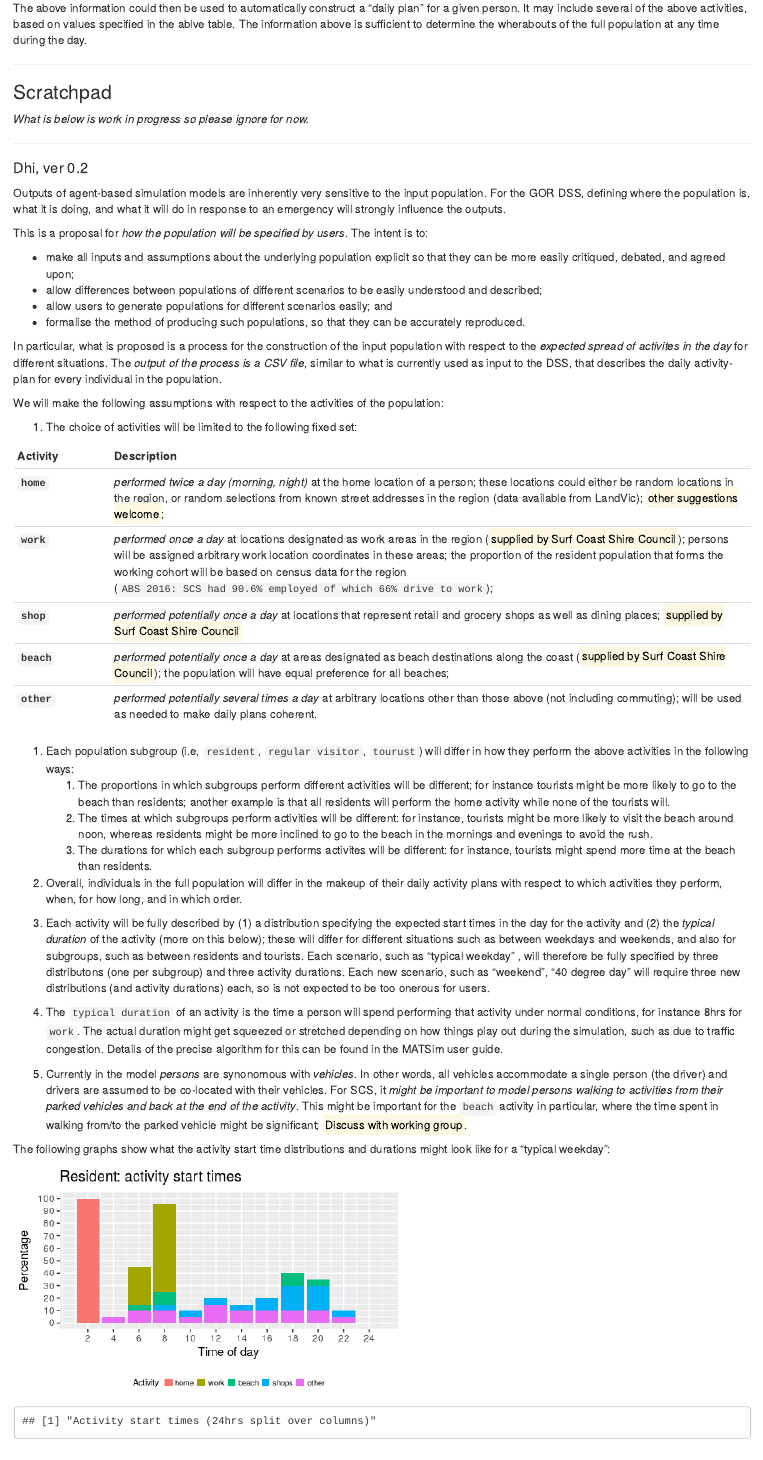
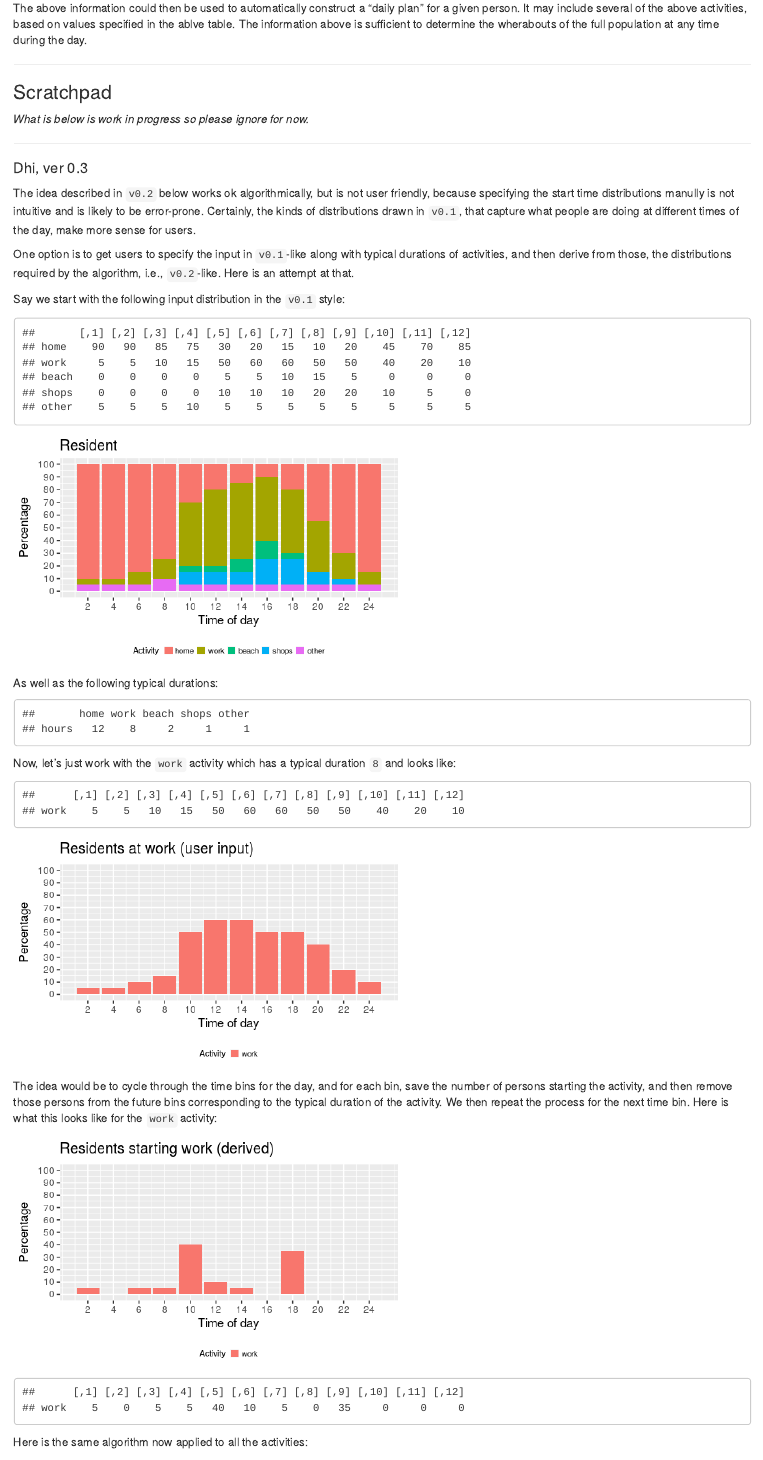
Before and after one commit to agentsoz/ees-synthetic-population, an R Markdown document (synthetic-population.Rmd): the page in a window 1100 px wide, from 2000 px down. The pictures show the output file synthetic-population.html that the author committed with the source, opened offline.

Commit message:
SCS population: algorithm to derive activity start times from observed activities and typical duration

````diff
--- a/synthetic-population.Rmd
+++ b/synthetic-population.Rmd
@@ -114,3 +114,78 @@ ggplot(df, aes(Hour, Proportion, fill=Activity)) +
   theme(legend.position = "bottom", legend.title=element_text(size=8), legend.text=element_text(size=7), legend.key.size = unit(0.6, "line"))
 }
 
+```
+
+#### Dhi, ver 0.3
+
+The idea described in `v0.2` below works ok algorithmically, but is not user friendly, because specifying the start time distributions manully is not intuitive and is likely to be error-prone. Certainly, the kinds of distributions drawn in `v0.1`, that capture what people are doing at different times of the day, make more sense for users.
+
+One option is to get users to specify the input in `v0.1`-like along with typical durations of activities, and then derive from those, the distributions required by the algorithm, i.e., `v0.2`-like. Here is an attempt at that.
+
+Say we start with the following input distribution in the `v0.1` style:
+
+```{r echo=FALSE, fig.width=5, fig.height=3}
+
+### Resident
+
+#hour   = c( 2,  4,  6,  8, 10, 12, 14, 16, 18, 20, 22, 24)
+r_home  = c(90, 90, 85, 75, 30, 20, 15, 10, 20, 45, 70, 85)
+r_work  = c( 5,  5, 10, 15, 50, 60, 60, 50, 50, 40, 20, 10)
+r_beach = c( 0,  0,  0,  0,  5,  5, 10, 15,  5,  0,  0,  0)
+r_shops = c( 0,  0,  0,  0, 10, 10, 10, 20, 20, 10,  5,  0)
+r_other = 100 - (r_home + r_work + r_beach + r_shops)
+r_activities = rbind(home=r_home, work=r_work, beach=r_beach, shops=r_shops, other=r_other)
+n_activities = 100 * (r_activities / colSums(r_activities))
+show(n_activities)
+plotActivities("Resident", "Percentage", "Time of day", n_activities)
+```
+
+As well as the following typical durations:
+```{r echo=FALSE, fig.width=5, fig.height=3}
+durations<-matrix(c(12,8,2,1,1), nrow=1, dimnames=list(c("hours"), c("home","work","beach","shops","other")))
+show(durations)
+```
+
+Now, let's just work with the `work` activity which has a typical duration ``r durations[,"work"]`` and looks like:
+```{r echo=FALSE, fig.width=5, fig.height=3}
+n_work<-matrix(n_activities["work",], nrow=1, ncol=length(n_activities["work",]), dimnames=list("work"))
+show(n_work)
+plotActivities("Residents at work (user input)", "Percentage", "Time of day", n_work)
+```
+
+```{r echo=FALSE, fig.width=5, fig.height=3}
+
+derive_start_time <- function (n_activity) {
+  activity_name<-rownames(n_activity)[1]
+  s_activity=matrix(0, nrow = dim(n_activity)[1], ncol = dim(n_activity)[2], dimnames=dimnames(n_activity)) # matrix to store start times
+  t_work<-n_activity # temp copy of work matrix
+  #print("t_work"); print(t_work)
+  typical_duration<-durations[,activity_name]
+  block_size<-24/length(n_activity[activity_name,])
+  for(h in 1:length(n_activity[activity_name,])) {
+    h_work<-t_work[activity_name,h] # find out how many started work this hour
+    #cat("h_work", h_work, "\n")
+    s_activity[activity_name,h]<-h_work # save the start times for this hour
+    #print("s_activity"); print(s_activity)
+    block<-typical_duration/block_size # towards future bins to impact
+    block<-min(length(n_activity[activity_name,])-h+1, block) # towards future bins to impact
+    bins<-h:(h+block-1) # ids of bins impacted
+    #cat("bins impacted:", bins, "\n")
+    t_work[activity_name, bins]<-t_work[activity_name, bins]-h_work # remove those who started work this hour
+    t_work[t_work<0]<-0 # don't go below zero
+    #print("t_work"); print(t_work)
+  }
+  return(s_activity)
+}
+```
+
+The idea would be to cycle through the time bins for the day, and for each bin, save the number of persons starting the activity, and then remove those persons from the future bins corresponding to the typical duration of the activity. We then repeat the process for the next time bin. Here is what this looks like for the `work` activity:
+
+```{r echo=FALSE, fig.width=5, fig.height=3}
+n_work<-matrix(n_activities["work",], nrow=1, ncol=length(n_activities["work",]), dimnames=list("work"))
+s_work<-derive_start_time(n_work)
+plotActivities("Residents starting work (derived)", "Percentage", "Time of day", s_work)
+show(s_work)
+```
+
+Here is the same algorithm now applied to all the activities:
````
Also changed, not shown: synthetic-population.html, synthetic-population.md, synthetic-population_files/figure-html/unnamed-chunk-10-1.png (renamed from synthetic-population_files/figure-html/unnamed-chunk-4-1.png), synthetic-population_files/figure-html/unnamed-chunk-10-2.png (added), synthetic-population_files/figure-html/unnamed-chunk-10-3.png (added), synthetic-population_files/figure-html/unnamed-chunk-5-1.png (added), synthetic-population_files/figure-html/unnamed-chunk-6-1.png (added), synthetic-population_files/figure-html/unnamed-chunk-6-2.png (added), synthetic-population_files/figure-html/unnamed-chunk-6-3.png (added), synthetic-population_files/figure-html/unnamed-chunk-7-1.png (added), synthetic-population_files/figure-html/unnamed-chunk-7-2.png (added), synthetic-population_files/figure-html/unnamed-chunk-7-3.png (added), synthetic-population_files/figure-html/unnamed-chunk-8-1.png (added), synthetic-population_files/figure-html/unnamed-chunk-8-2.png (added), 5 more files.
